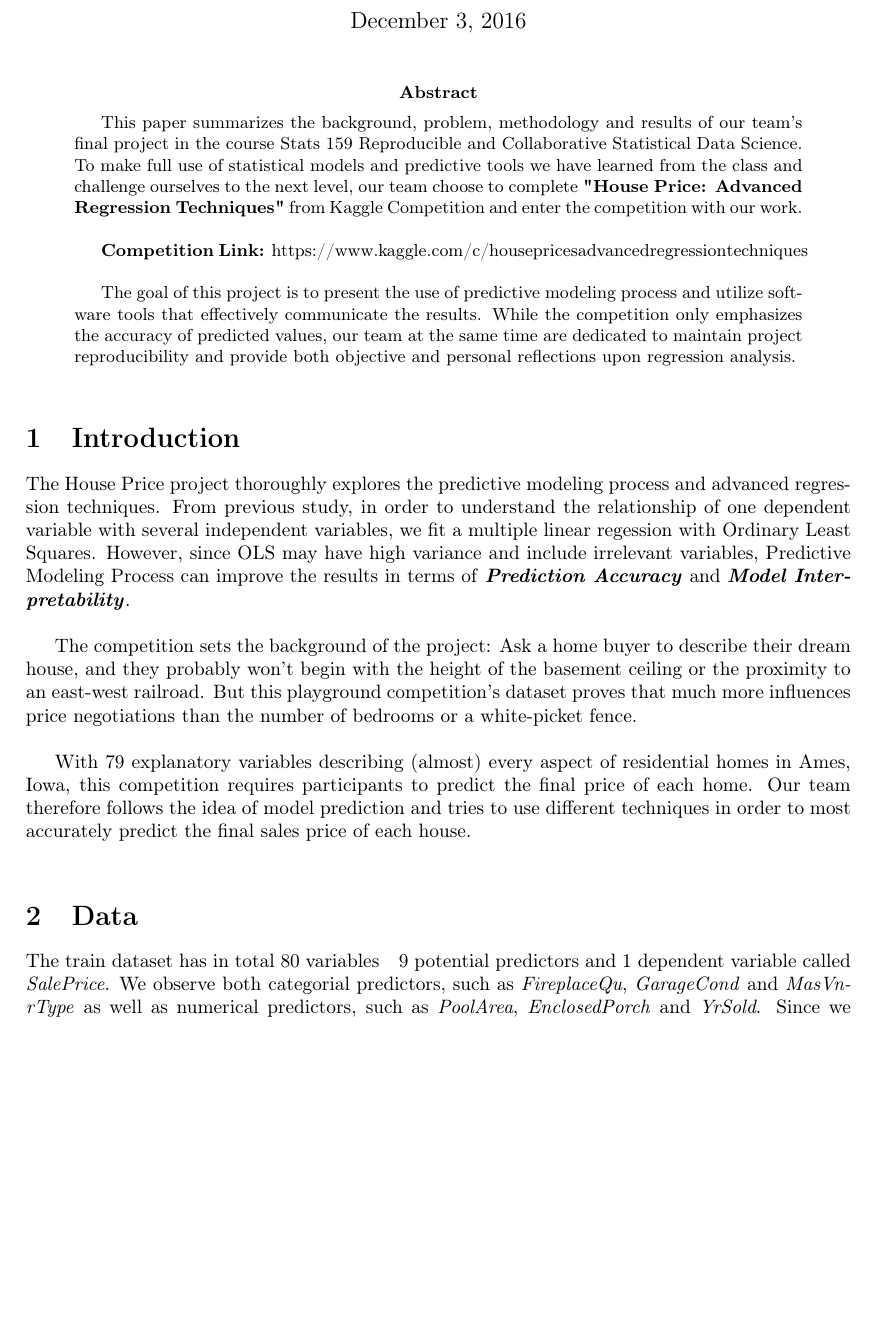
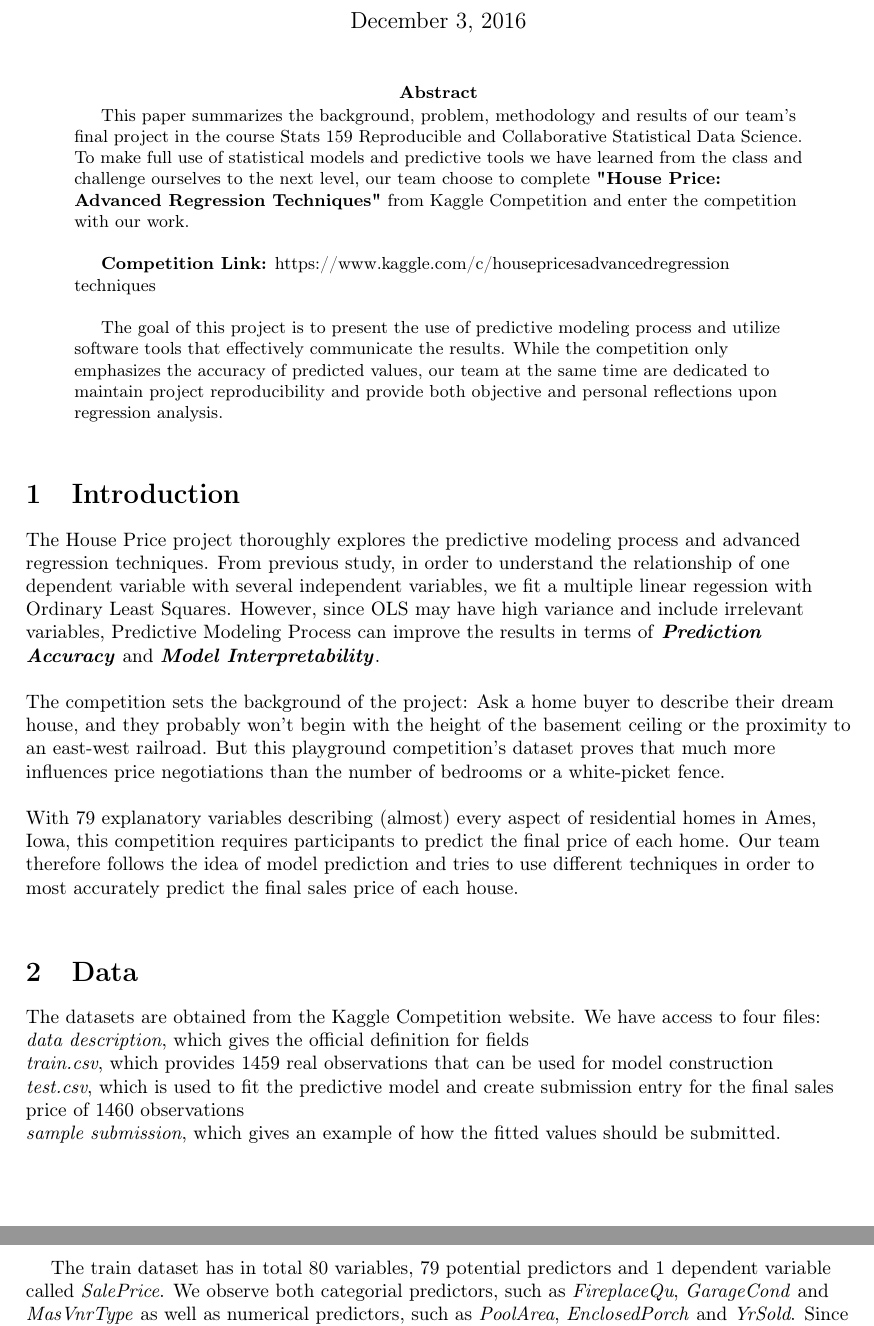
Before and after one commit to KevinLiao159/house_price, a LaTeX paper (report/report.tex): part of page 2 of 3 before the commit and two parts of pages 2 and 3 of 3 after it, the two joined at a grey line, cut so that both start at the same text, the shorter picture padded with empty space. Compiled offline with pdfLaTeX; a LaTeX package or settings file that is missing is left out.

Commit message:
Update report section data

```diff
--- a/report/report.tex
+++ b/report/report.tex
@@ -22,7 +22,7 @@
 \input{report-concordance}
 \maketitle
 
-
+\begin{flushleft}
 \begin{abstract}
 
 This paper summarizes the background, problem, methodology and results of our team's final project in the course Stats 159 Reproducible and Collaborative Statistical Data Science. To make full use of statistical models and predictive tools we have learned from the class and challenge ourselves to the next level, our team choose to complete \textbf{"House Price: Advanced Regression Techniques"} from Kaggle Competition and enter the competition with our work. \newline
@@ -43,9 +42,15 @@ With 79 explanatory variables describing (almost) every aspect of residential ho
 
 \section{Data}
 
+The datasets are obtained from the Kaggle Competition website. We have access to four files: \newline
+\setlength{\parindent}{3ex}\textit{data description}, which gives the official definition for fields \newline
+\textit{train.csv}, which provides 1459 real observations that can be used for model construction \newline
+\textit{test.csv}, which is used to fit the predictive model and create submission entry for the final sales price of 1460 observations \newline
+\textit{sample submission}, which gives an example of how the fitted values should be submitted. \newline
+
+The train dataset has in total 80 variables, 79 potential predictors and 1 dependent variable called \textit{SalePrice}. We observe both categorial predictors, such as \textit{FireplaceQu}, \textit{GarageCond} and \textit{MasVnrType} as well as numerical predictors, such as \textit{PoolArea}, \textit{EnclosedPorch} and \textit{YrSold}. Since we can potentially create a lot of different new variables, our goal is to understand the relationship between \textit{SalePrice} and these predictors with statistical fitting procedures that minimizes Mean Square Error.
 
 
-The train dataset has in total 80 variables \hspace 79 potential predictors and 1 dependent variable called \textit{SalePrice}. We observe both categorial predictors, such as \textit{FireplaceQu}, \textit{GarageCond} and \textit{MasVnrType} as well as numerical predictors, such as \textit{PoolArea}, \textit{EnclosedPorch} and \textit{YrSold}. Since we can potentially create a lot of different new variables, our goal is to understand the relationship between \textit{SalePrice} and these predictors with statistical fitting procedures that minimizes Mean Square Error.
 
 \section{Methodology}
 
```
Also changed, not shown: report/report-concordance.tex (+1 -1 lines), report/report.pdf, report/report.tex (2 more changed lines), 3 other files.
